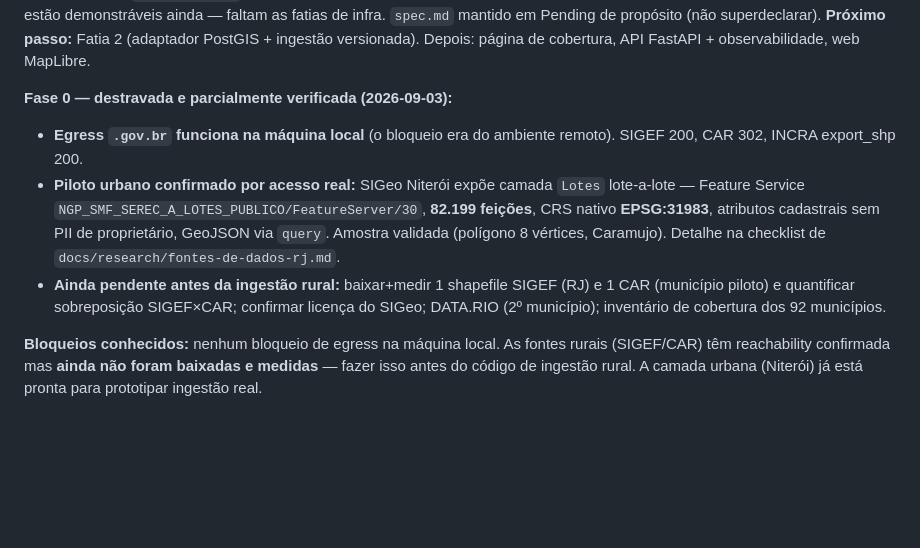
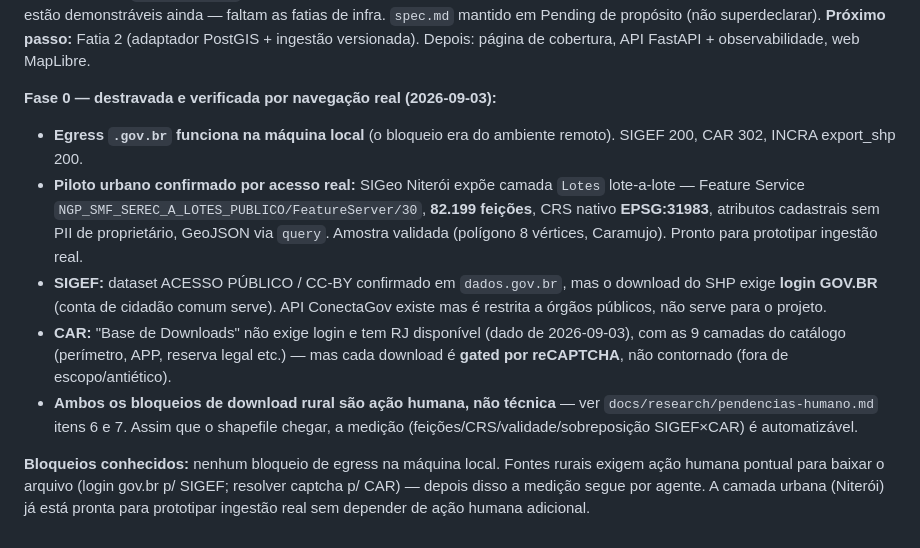
Before and after one commit to gustavofsousa/Terrametrica, a Markdown page: .specs/STATE.md, the part around the change. Rendered like a GitHub page; blank space fills up the shorter version.

```diff
--- a/.specs/STATE.md
+++ b/.specs/STATE.md
@@ -101,17 +101,24 @@ estão demonstráveis ainda — faltam as fatias de infra. `spec.md` mantido em
 **Próximo passo:** Fatia 2 (adaptador PostGIS + ingestão versionada). Depois: página de cobertura,
 API FastAPI + observabilidade, web MapLibre.
 
-**Fase 0 — destravada e parcialmente verificada (2026-09-03):**
+**Fase 0 — destravada e verificada por navegação real (2026-09-03):**
 - **Egress `.gov.br` funciona na máquina local** (o bloqueio era do ambiente remoto). SIGEF 200,
   CAR 302, INCRA export_shp 200.
 - **Piloto urbano confirmado por acesso real:** SIGeo Niterói expõe camada `Lotes` lote-a-lote —
   Feature Service `NGP_SMF_SEREC_A_LOTES_PUBLICO/FeatureServer/30`, **82.199 feições**, CRS nativo
   **EPSG:31983**, atributos cadastrais sem PII de proprietário, GeoJSON via `query`. Amostra
-  validada (polígono 8 vértices, Caramujo). Detalhe na checklist de `docs/research/fontes-de-dados-rj.md`.
-- **Ainda pendente antes da ingestão rural:** baixar+medir 1 shapefile SIGEF (RJ) e 1 CAR
-  (município piloto) e quantificar sobreposição SIGEF×CAR; confirmar licença do SIGeo; DATA.RIO
-  (2º município); inventário de cobertura dos 92 municípios.
+  validada (polígono 8 vértices, Caramujo). Pronto para prototipar ingestão real.
+- **SIGEF:** dataset ACESSO PÚBLICO / CC-BY confirmado em `dados.gov.br`, mas o download do SHP
+  exige **login GOV.BR** (conta de cidadão comum serve). API ConectaGov existe mas é restrita a
+  órgãos públicos, não serve para o projeto.
+- **CAR:** "Base de Downloads" não exige login e tem RJ disponível (dado de 2026-09-03), com as 9
+  camadas do catálogo (perímetro, APP, reserva legal etc.) — mas cada download é **gated por
+  reCAPTCHA**, não contornado (fora de escopo/antiético).
+- **Ambos os bloqueios de download rural são ação humana, não técnica** — ver
+  `docs/research/pendencias-humano.md` itens 6 e 7. Assim que o shapefile chegar, a medição
+  (feições/CRS/validade/sobreposição SIGEF×CAR) é automatizável.
 
-**Bloqueios conhecidos:** nenhum bloqueio de egress na máquina local. As fontes rurais (SIGEF/CAR)
-têm reachability confirmada mas **ainda não foram baixadas e medidas** — fazer isso antes do código
-de ingestão rural. A camada urbana (Niterói) já está pronta para prototipar ingestão real.
+**Bloqueios conhecidos:** nenhum bloqueio de egress na máquina local. Fontes rurais exigem ação
+humana pontual para baixar o arquivo (login gov.br p/ SIGEF; resolver captcha p/ CAR) — depois
+disso a medição segue por agente. A camada urbana (Niterói) já está pronta para prototipar
+ingestão real sem depender de ação humana adicional.
```
Also changed, not shown: docs/research/fontes-de-dados-rj.md (+20 -3 lines), docs/research/pendencias-humano.md (added, +80 -0 lines).
